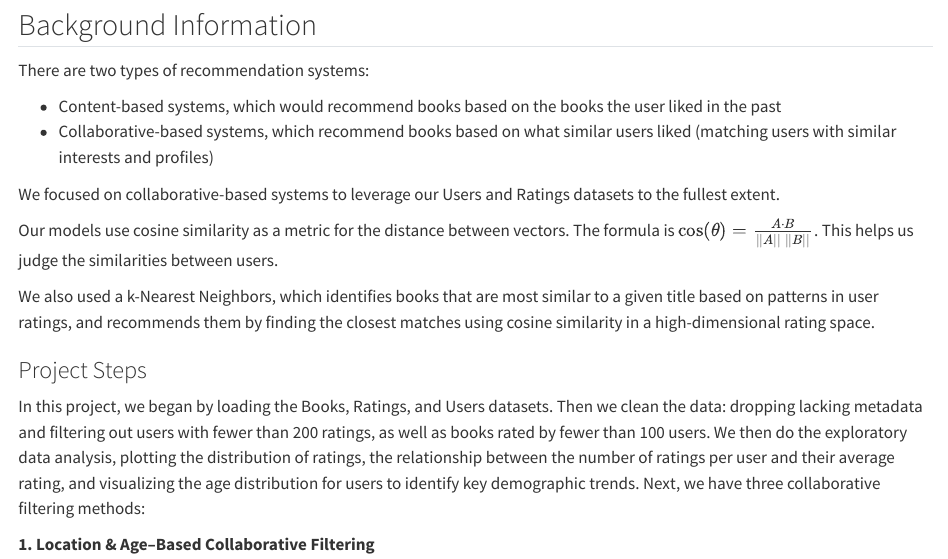
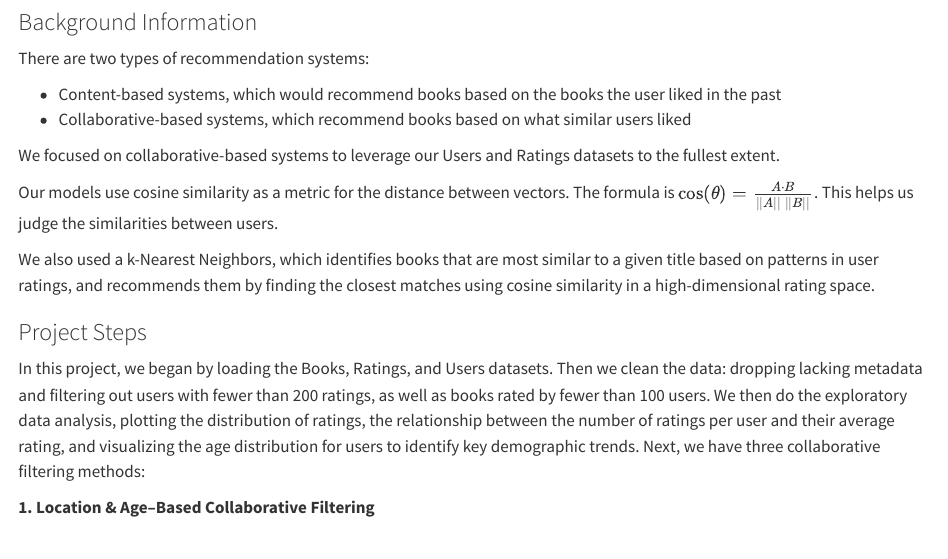
Before and after one commit to UsernameValerie/bookrec, a Quarto document (bookrec.qmd): the page in a window 1100 px wide, from 1430 px down. Rendered offline with R 4.5, knitr and Pandoc in place of Quarto, with nearby package versions; some code elsewhere in the file could not run offline.

Commit message:
finalized

```diff
--- a/bookrec.qmd
+++ b/bookrec.qmd
@@ -40,12 +40,12 @@ There are 110762 missing values for Age, and 2-3 missing values for some other v
 
 ## Methodology
 
-## Background Information
+### Background Information
 
 There are two types of recommendation systems:
 
 - Content-based systems, which would recommend books based on the books the user liked in the past
-- Collaborative-based systems, which recommend books based on what similar users liked (matching users with similar interests and profiles)
+- Collaborative-based systems, which recommend books based on what similar users liked
 
 We focused on collaborative-based systems to leverage our Users and Ratings datasets to the fullest extent.
 
```
Also changed, not shown: bookrec.html, bookrec.pdf (added).
